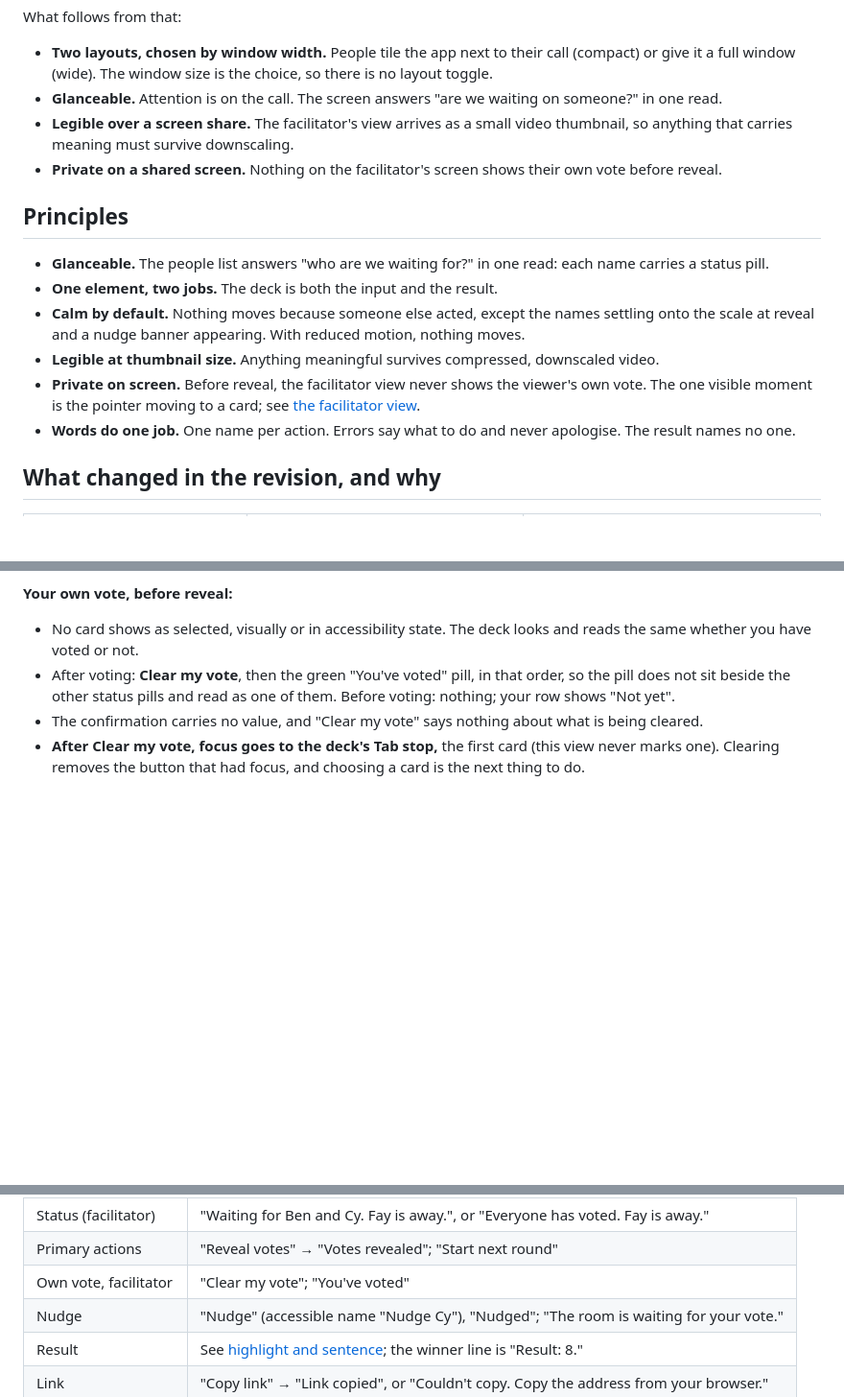
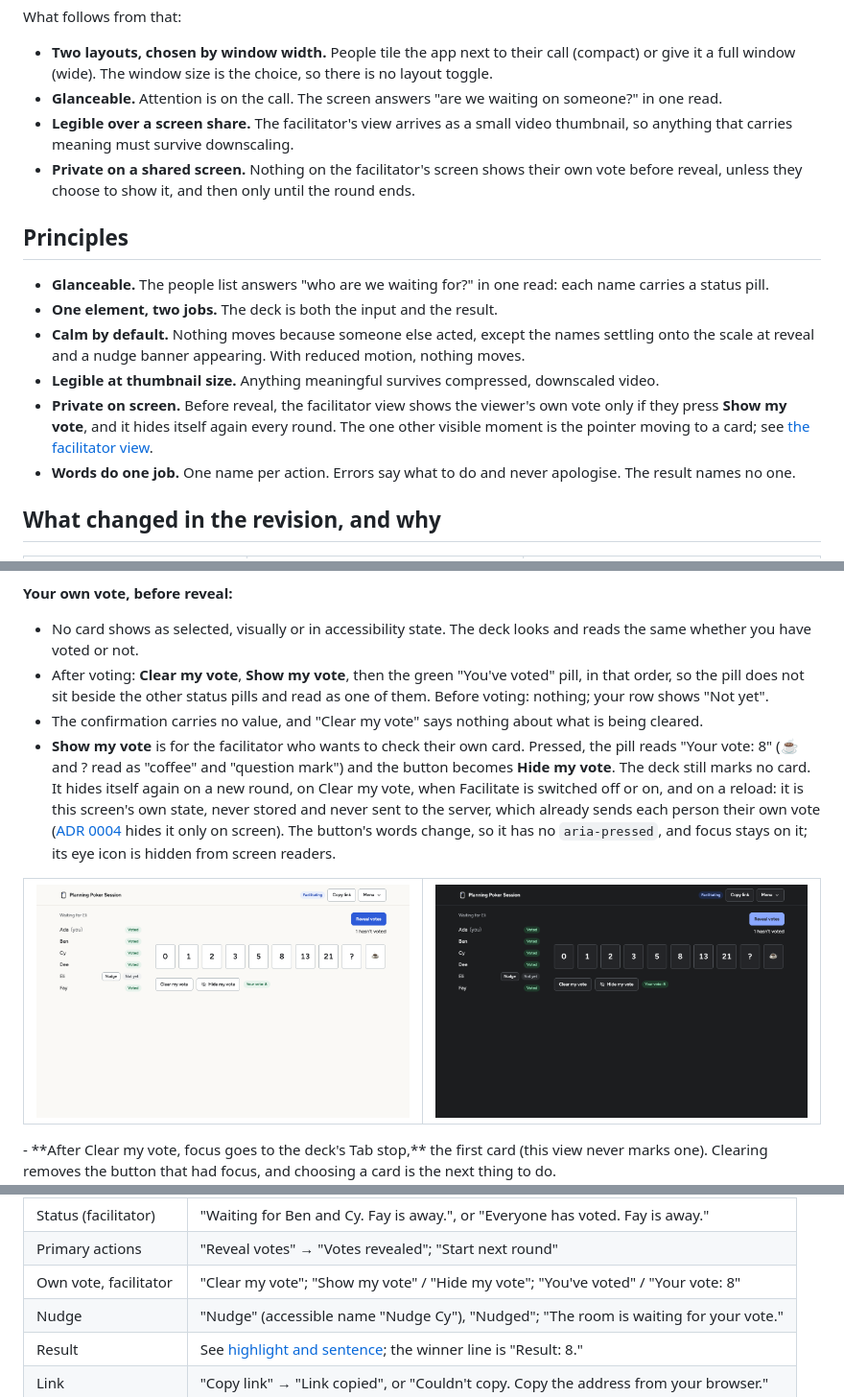
Before and after one commit to ekutnik/planning-poker, a Markdown page: docs/design.md, 3 parts joined by grey strips. Shown at 96% size. GitHub-like rendering; pictures changed too: docs/design/voting-facilitator-shown-wide-dark.png (added), docs/design/voting-facilitator-shown-wide-light.png (added); blank space fills up the shorter version.

```diff
--- a/docs/design.md
+++ b/docs/design.md
@@ -18,7 +18,7 @@ What follows from that:
 - **Two layouts, chosen by window width.** People tile the app next to their call (compact) or give it a full window (wide). The window size is the choice, so there is no layout toggle.
 - **Glanceable.** Attention is on the call. The screen answers "are we waiting on someone?" in one read.
 - **Legible over a screen share.** The facilitator's view arrives as a small video thumbnail, so anything that carries meaning must survive downscaling.
-- **Private on a shared screen.** Nothing on the facilitator's screen shows their own vote before reveal.
+- **Private on a shared screen.** Nothing on the facilitator's screen shows their own vote before reveal, unless they choose to show it, and then only until the round ends.
 
 ## Principles
 
@@ -26,7 +26,7 @@ What follows from that:
 - **One element, two jobs.** The deck is both the input and the result.
 - **Calm by default.** Nothing moves because someone else acted, except the names settling onto the scale at reveal and a nudge banner appearing. With reduced motion, nothing moves.
 - **Legible at thumbnail size.** Anything meaningful survives compressed, downscaled video.
-- **Private on screen.** Before reveal, the facilitator view never shows the viewer's own vote. The one visible moment is the pointer moving to a card; see [the facilitator view](#the-facilitator-view).
+- **Private on screen.** Before reveal, the facilitator view shows the viewer's own vote only if they press **Show my vote**, and it hides itself again every round. The one other visible moment is the pointer moving to a card; see [the facilitator view](#the-facilitator-view).
 - **Words do one job.** One name per action. Errors say what to do and never apologise. The result names no one.
 
 ## What changed in the revision, and why
@@ -210,8 +210,11 @@ A per-person view, not a role, so the server does not change and anyone can stil
 **Your own vote, before reveal:**
 
 - No card shows as selected, visually or in accessibility state. The deck looks and reads the same whether you have voted or not.
-- After voting: **Clear my vote**, then the green "You've voted" pill, in that order, so the pill does not sit beside the other status pills and read as one of them. Before voting: nothing; your row shows "Not yet".
+- After voting: **Clear my vote**, **Show my vote**, then the green "You've voted" pill, in that order, so the pill does not sit beside the other status pills and read as one of them. Before voting: nothing; your row shows "Not yet".
 - The confirmation carries no value, and "Clear my vote" says nothing about what is being cleared.
+- **Show my vote** is for the facilitator who wants to check their own card. Pressed, the pill reads "Your vote: 8" (☕ and ? read as "coffee" and "question mark") and the button becomes **Hide my vote**. The deck still marks no card. It hides itself again on a new round, on Clear my vote, when Facilitate is switched off or on, and on a reload: it is this screen's own state, never stored and never sent to the server, which already sends each person their own vote ([ADR 0004](decisions/0004-vote-privacy-via-projection.md) hides it only on screen). The button's words change, so it has no `aria-pressed`, and focus stays on it; its eye icon is hidden from screen readers.
+
+<table><tr><td><img src="design/voting-facilitator-shown-wide-light.png" alt="The facilitator view after Show my vote: the deck still with no card chosen, Clear my vote, Hide my vote, and the pill Your vote: 8, light theme" /></td><td><img src="design/voting-facilitator-shown-wide-dark.png" alt="The facilitator view after Show my vote: the deck still with no card chosen, Clear my vote, Hide my vote, and the pill Your vote: 8, dark theme" /></td></tr></table>
 - **After Clear my vote, focus goes to the deck's Tab stop,** the first card (this view never marks one). Clearing removes the button that had focus, and choosing a card is the next thing to do.
 
 **Accepted consequence of removing the hidden-vote field.** The facilitator votes by clicking a card on the shared screen, so the team can see the pointer move to a card at the moment of voting. Nothing on screen shows the vote afterwards. This is a deliberate trade of a short, visible moment for less clutter, decided by the team. The screen-level no-leak test stays.
@@ -363,7 +366,7 @@ Each action keeps one name through the whole flow. The rules, checked by `copy.t
 | Status (participant)  | "4 of 5 have voted", or "Everyone has voted"                                           |
 | Status (facilitator)  | "Waiting for Ben and Cy. Fay is away.", or "Everyone has voted. Fay is away."          |
 | Primary actions       | "Reveal votes" → "Votes revealed"; "Start next round"                                  |
-| Own vote, facilitator | "Clear my vote"; "You've voted"                                                        |
+| Own vote, facilitator | "Clear my vote"; "Show my vote" / "Hide my vote"; "You've voted" / "Your vote: 8"      |
 | Nudge                 | "Nudge" (accessible name "Nudge Cy"), "Nudged"; "The room is waiting for your vote."   |
 | Result                | See [highlight and sentence](#highlight-and-sentence); the winner line is "Result: 8." |
 | Link                  | "Copy link" → "Link copied", or "Couldn't copy. Copy the address from your browser."   |
```
Also changed, not shown: other parts of docs/design.md (+3 -3 lines), README.md (+2 -2 lines), docs/design/voting-facilitator-compact-dark.png, docs/design/voting-facilitator-compact-light.png, docs/design/voting-facilitator-wide-dark.png, docs/design/voting-facilitator-wide-light.png, 7 other files.
